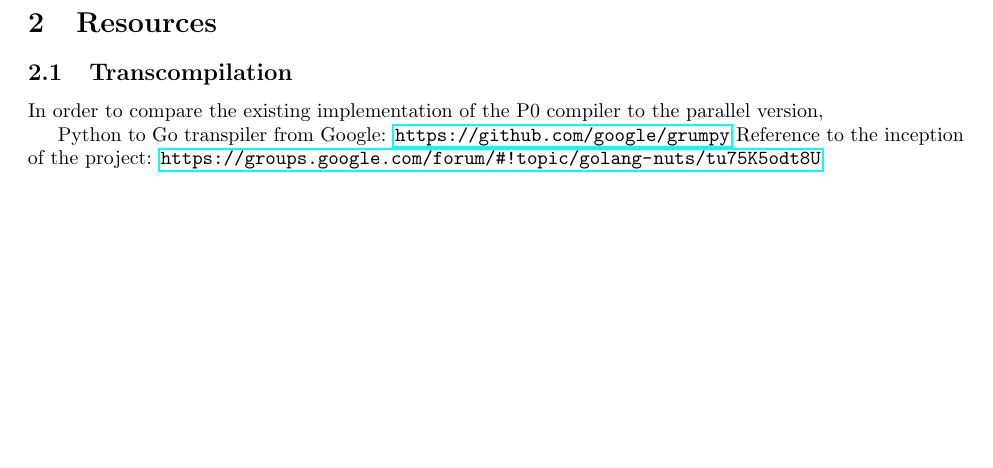
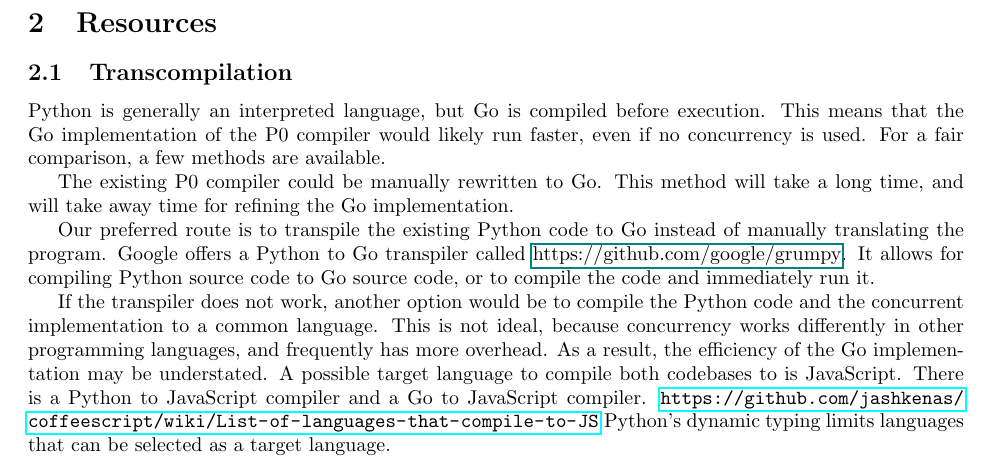
Before and after one commit to rtu909/P0-Compiler-in-G0, a LaTeX document (development-plan/development-plan.tex): part of page 1 of 2, cut so that both start at the same text, the shorter picture padded with empty space. Compiled offline with pdfLaTeX.

Commit message:
More work on transpilation para

```diff
--- a/development-plan/development-plan.tex
+++ b/development-plan/development-plan.tex
@@ -51,11 +51,31 @@ which is the main programming language we will be using for this project. The co
 
 \subsection{Transcompilation} % David
 
-In order to compare the existing implementation of the P0 compiler to the
-parallel version,
+Python is generally an interpreted language, but Go is compiled before execution.
+This means that the Go implementation of the P0 compiler would likely run
+faster, even if no concurrency is used.
+For a fair comparison, a few methods are available.
 
-Python to Go transpiler from Google: \url{https://github.com/google/grumpy}
-Reference to the inception of the project: \url{https://groups.google.com/forum/#!topic/golang-nuts/tu75K5odt8U}
+The existing P0 compiler could be manually rewritten to Go.
+This method will take a long time, and will take away time for refining the Go
+implementation.
+
+Our preferred route is to transpile the existing Python code to Go instead of
+manually translating the program.
+Google offers a Python to Go transpiler called
+\href{Grumpy}{https://github.com/google/grumpy}.
+It allows for compiling Python source code to Go source code, or to compile the
+code and immediately run it.
+
+If the transpiler does not work, another option would be to compile the Python
+code and the concurrent implementation to a common language.
+This is not ideal, because concurrency works differently in other programming
+languages, and frequently has more overhead.
+As a result, the efficiency of the Go implementation may be understated.
+A possible target language to compile both codebases to is JavaScript.
+There is a Python to JavaScript compiler and a Go to JavaScript compiler.
+\url{https://github.com/jashkenas/coffeescript/wiki/List-of-languages-that-compile-to-JS}
+Python's dynamic typing limits languages that can be selected as a target language.
 
 \subsection{Development} % Rohit
 
```
